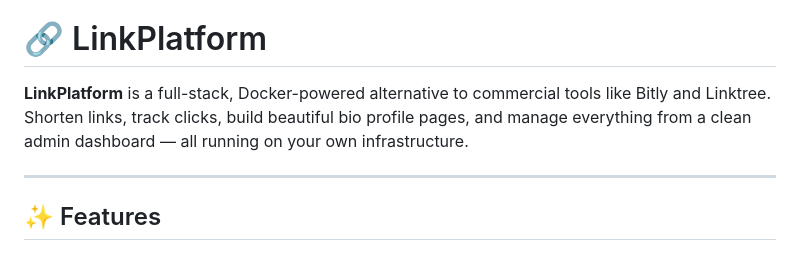
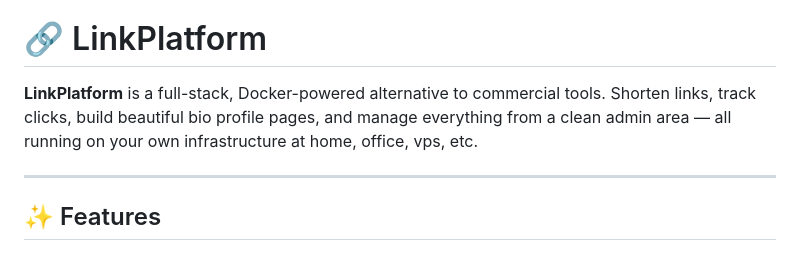
Before and after one commit to DanversKara/LinkPlatform, a Markdown page: README.md, the part around the change. Drawn GitHub-style.

```diff
--- a/README.md
+++ b/README.md
@@ -2,7 +2,7 @@ Pre-release v11.7.9.sh i not fully tested it - backup older version before testi
 
 # 🔗 LinkPlatform
 
-**LinkPlatform** is a full-stack, Docker-powered alternative to commercial tools like Bitly and Linktree. Shorten links, track clicks, build beautiful bio profile pages, and manage everything from a clean admin dashboard — all running on your own infrastructure.
+**LinkPlatform** is a full-stack, Docker-powered alternative to commercial tools. Shorten links, track clicks, build beautiful bio profile pages, and manage everything from a clean admin area — all running on your own infrastructure at home, office, vps, etc.
 
 ---
 
```
